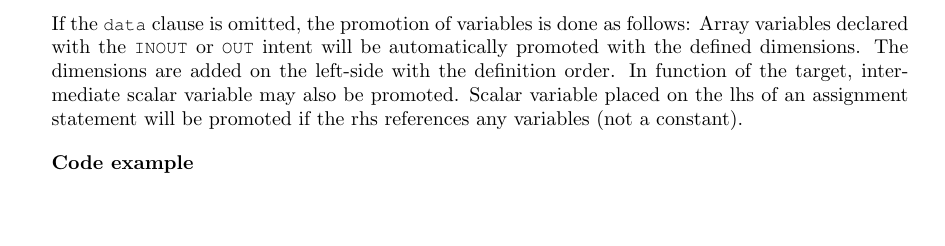
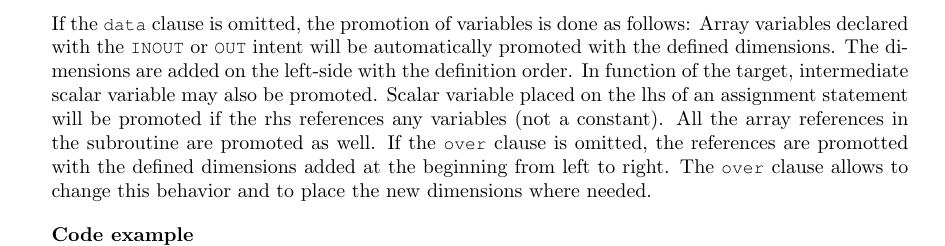
Before and after one commit to claw-project/claw-language-specification, a LaTeX document (documentation/claw_language_specifications.tex, which reads documentation/claw_abstract_transformation.tex): part of page 5 of 26, cut so that both start at the same text, the shorter picture padded with empty space. Compiled offline with pdfLaTeX.

Commit message:
Add over clause information

```diff
--- a/documentation/claw_abstract_transformation.tex
+++ b/documentation/claw_abstract_transformation.tex
@@ -38,7 +38,11 @@ added on the left-side with the definition order.
 In function of the target, intermediate scalar variable may also be promoted.
 Scalar variable placed on the lhs of an assignment statement will be promoted
 if the rhs references any variables (not a constant).
-
+All the array references in the subroutine are promoted as well. If the
+\lstinline!over! clause is omitted, the references are promotted with the
+defined dimensions added at the beginning from left to right. The
+\lstinline!over! clause allows to change this behavior and to place the new
+dimensions where needed.
 
 
 
```
